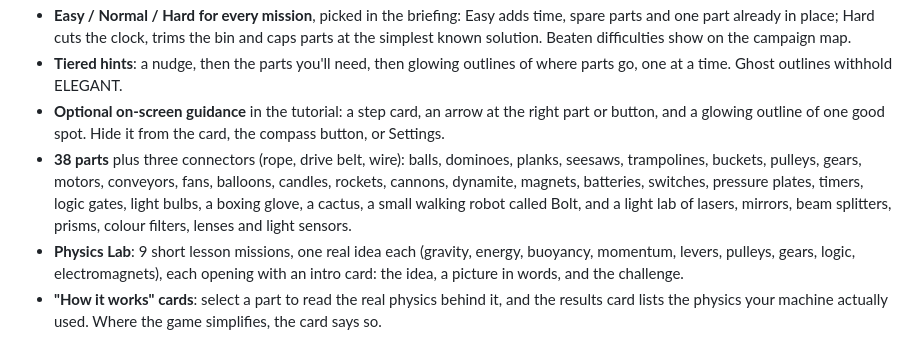
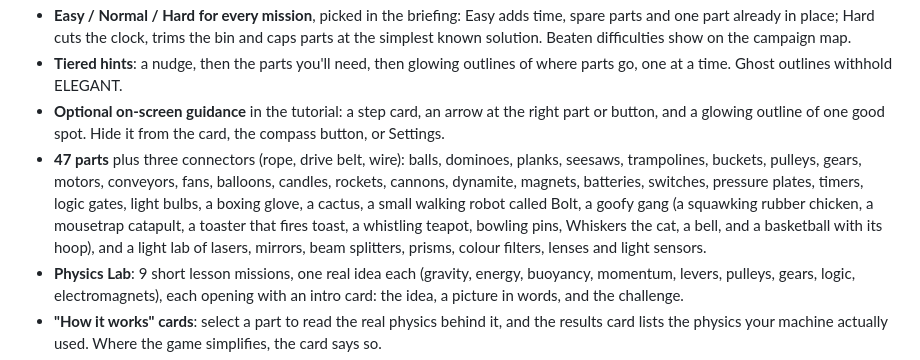
Before and after one commit to ProvisioInsights/Follyworks, a Markdown page: README.md, the part around the change. GitHub-like rendering.

Commit message:
Document noises, counted goals, tallies and the goofy parts
Co-Authored-By: Claude Opus 5.5 (1M context) <noreply@anthropic.com>
Claude-Session: https://claude.ai/code/session_014jw7oWQBk55fW4dqX4ojfD

```diff
--- a/README.md
+++ b/README.md
@@ -8,7 +8,7 @@ Follyworks is a 2D physics contraption puzzle game for the browser. Each puzzle
 - **Easy / Normal / Hard for every mission**, picked in the briefing: Easy adds time, spare parts and one part already in place; Hard cuts the clock, trims the bin and caps parts at the simplest known solution. Beaten difficulties show on the campaign map.
 - **Tiered hints**: a nudge, then the parts you'll need, then glowing outlines of where parts go, one at a time. Ghost outlines withhold ELEGANT.
 - **Optional on-screen guidance** in the tutorial: a step card, an arrow at the right part or button, and a glowing outline of one good spot. Hide it from the card, the compass button, or Settings.
-- **38 parts** plus three connectors (rope, drive belt, wire): balls, dominoes, planks, seesaws, trampolines, buckets, pulleys, gears, motors, conveyors, fans, balloons, candles, rockets, cannons, dynamite, magnets, batteries, switches, pressure plates, timers, logic gates, light bulbs, a boxing glove, a cactus, a small walking robot called Bolt, and a light lab of lasers, mirrors, beam splitters, prisms, colour filters, lenses and light sensors.
+- **47 parts** plus three connectors (rope, drive belt, wire): balls, dominoes, planks, seesaws, trampolines, buckets, pulleys, gears, motors, conveyors, fans, balloons, candles, rockets, cannons, dynamite, magnets, batteries, switches, pressure plates, timers, logic gates, light bulbs, a boxing glove, a cactus, a small walking robot called Bolt, a goofy gang (a squawking rubber chicken, a mousetrap catapult, a toaster that fires toast, a whistling teapot, bowling pins, Whiskers the cat, a bell, and a basketball with its hoop), and a light lab of lasers, mirrors, beam splitters, prisms, colour filters, lenses and light sensors.
 - **Physics Lab**: 9 short lesson missions, one real idea each (gravity, energy, buoyancy, momentum, levers, pulleys, gears, logic, electromagnets), each opening with an intro card: the idea, a picture in words, and the challenge.
 - **"How it works" cards**: select a part to read the real physics behind it, and the results card lists the physics your machine actually used. Where the game simplifies, the card says so.
 - **Three results per puzzle**: SOLVED, ELEGANT (few parts or a quick finish) and ABSURD (a long chain reaction). The results card explains each one.
```
Also changed, not shown: ARCHITECTURE.md (+4 -2 lines), DECISIONS.md (+6 -0 lines).
